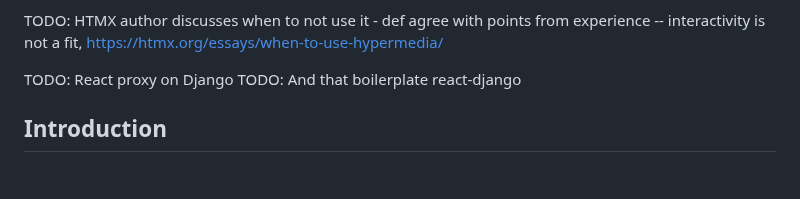
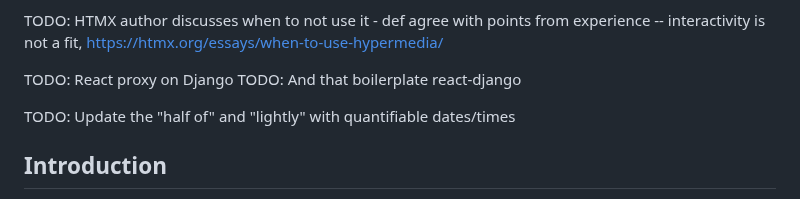
Before and after one commit to twolfson/if-i-were-to-build-a-startup-web-app, a Markdown page: README.md, the part around the change. Drawn GitHub-style; blank space fills up the shorter version.

```diff
--- a/README.md
+++ b/README.md
@@ -118,6 +118,8 @@ TODO: HTMX author discusses when to not use it - def agree with points from expe
 
 TODO: React proxy on Django
 TODO: And that boilerplate react-django
+
+TODO: Update the "half of" and "lightly" with quantifiable dates/times
 
 ## Introduction
 I'm a startup engineer. 3x first engineer, former Uber engineer, and have 12 years experience at these and more startups.
```
Also changed, not shown: explorations/3-django-server-react-ui/README.md (+14 -2 lines).
